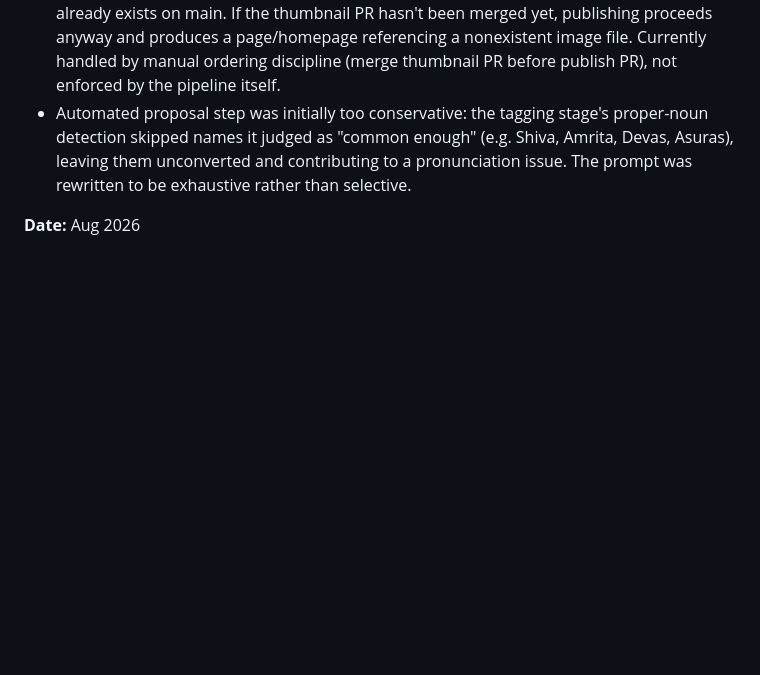
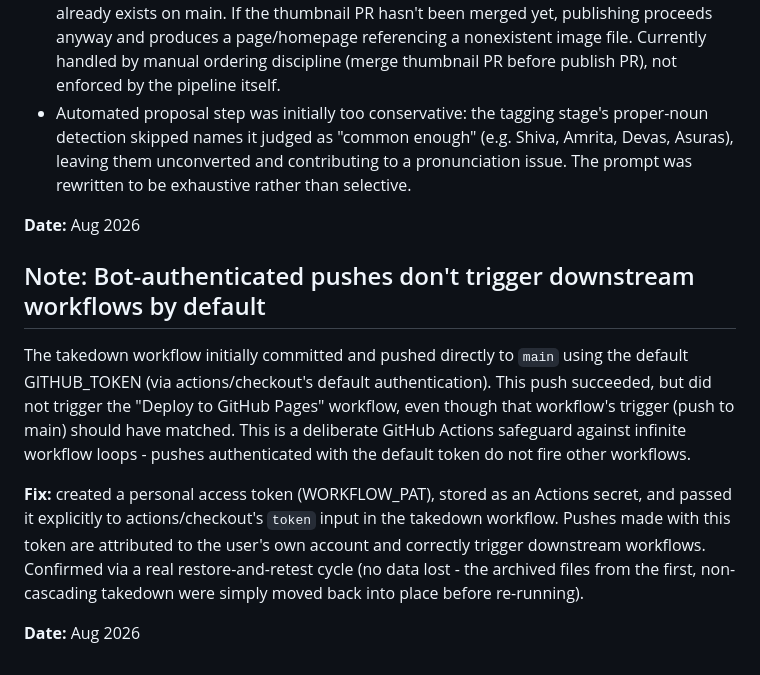
Before and after one commit to guruduttadongre/mythic-tales, a Markdown page: docs/decision-log.md, the part around the change. GitHub-like rendering; blank space fills up the shorter version.

```diff
--- a/docs/decision-log.md
+++ b/docs/decision-log.md
@@ -366,4 +366,25 @@ dramatic story moments do not require manual catching each time.
   rewritten to be exhaustive rather than selective.
 
 **Date:** Aug 2026
+
+## Note: Bot-authenticated pushes don't trigger downstream workflows by default
+
+The takedown workflow initially committed and pushed directly to `main`
+using the default GITHUB_TOKEN (via actions/checkout's default
+authentication). This push succeeded, but did not trigger the
+"Deploy to GitHub Pages" workflow, even though that workflow's trigger
+(push to main) should have matched. This is a deliberate GitHub Actions
+safeguard against infinite workflow loops - pushes authenticated with the
+default token do not fire other workflows.
+
+**Fix:** created a personal access token (WORKFLOW_PAT), stored as an
+Actions secret, and passed it explicitly to actions/checkout's `token`
+input in the takedown workflow. Pushes made with this token are
+attributed to the user's own account and correctly trigger downstream
+workflows. Confirmed via a real restore-and-retest cycle (no data lost -
+the archived files from the first, non-cascading takedown were simply
+moved back into place before re-running).
+
+**Date:** Aug 2026
+
 <!-- Add new entries above this line as decisions are made. -->
```
Also changed, not shown: README.md (+6 -1 lines).
